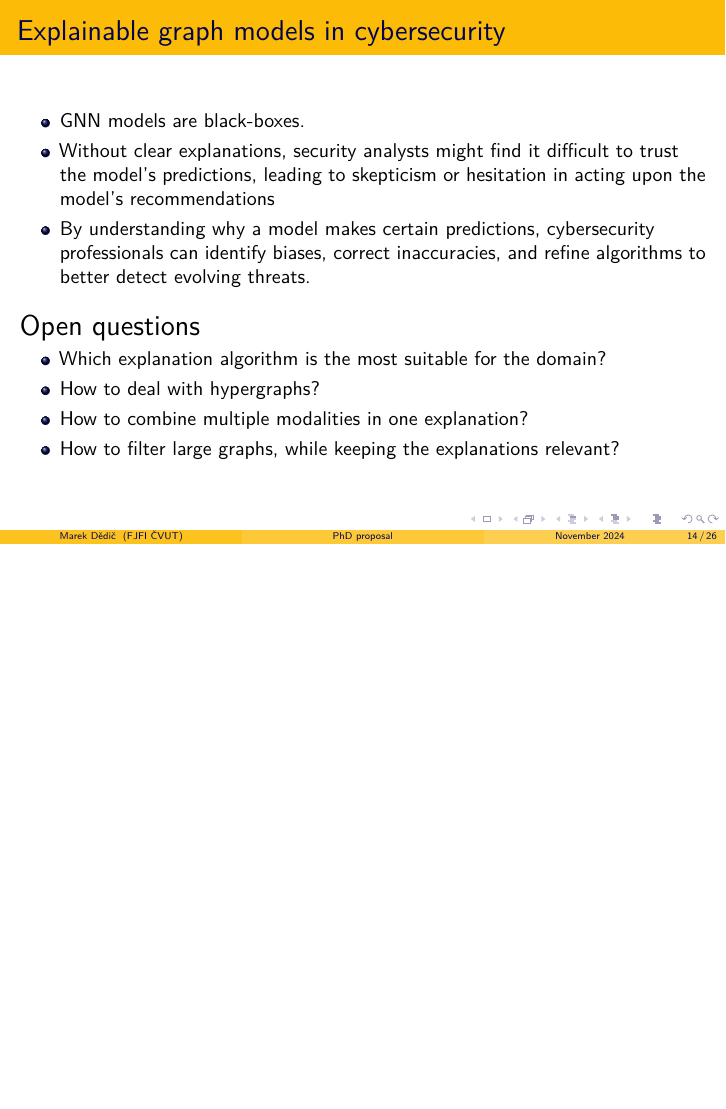
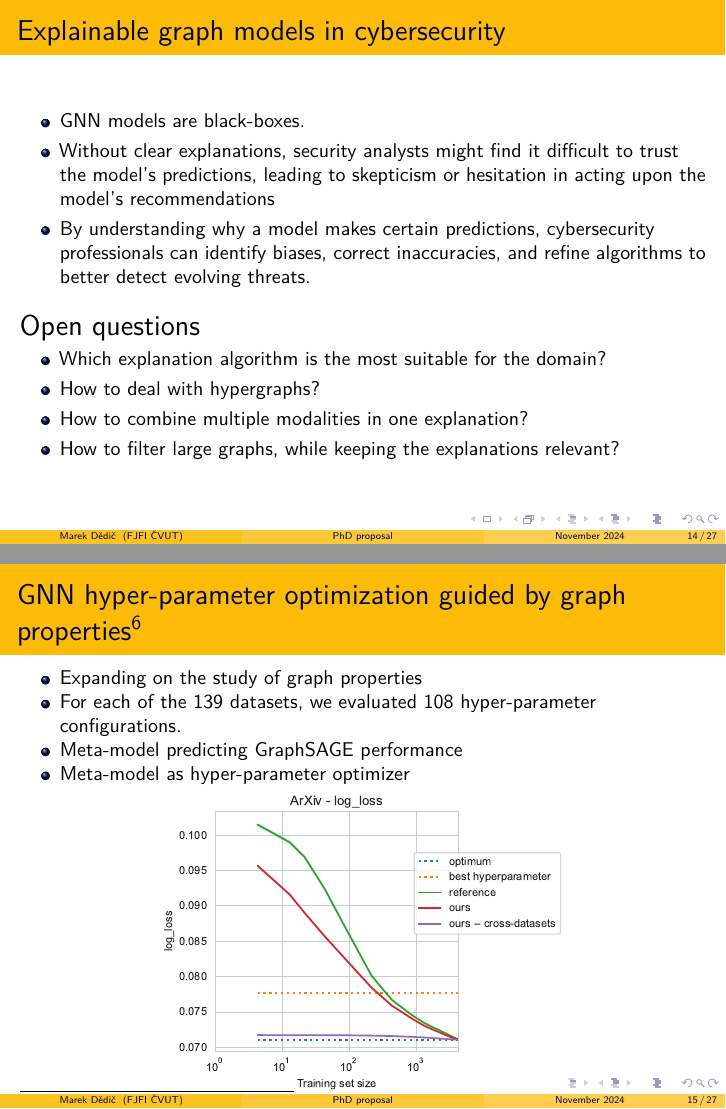
Before and after one commit to marekdedic/PhD-proposal-presentation, LaTeX slides (PhD-proposal-presentation.tex): page 15 of 27 before the commit and pages 15 and 16 of 28 after it, the two joined at a grey line, the shorter picture padded with empty space. Compiled offline with XeLaTeX.

Commit message:
Added HPO

```diff
--- a/PhD-proposal-presentation.tex
+++ b/PhD-proposal-presentation.tex
@@ -226,6 +226,20 @@
 	\end{itemize}
 \end{frame}
 
+\begin{frame}{GNN hyper-parameter optimization guided by graph properties\footcite{prochazka_which_2023}}
+	\begin{itemize}
+		\item Expanding on the study of graph properties
+		\item For each of the 139 datasets, we evaluated 108 hyper-parameter configurations.
+		\item Meta-model predicting GraphSAGE performance
+		\item Meta-model as hyper-parameter optimizer
+	\end{itemize}
+
+	\vfill
+
+	\centering
+	\includegraphics[width=0.6\linewidth]{images/hyperpar_tuning_single.pdf}
+\end{frame}
+
 \begin{frame}
 	\titlepage
 \end{frame}
```
Also changed, not shown: images/hyperpar_tuning_single.pdf (added).
